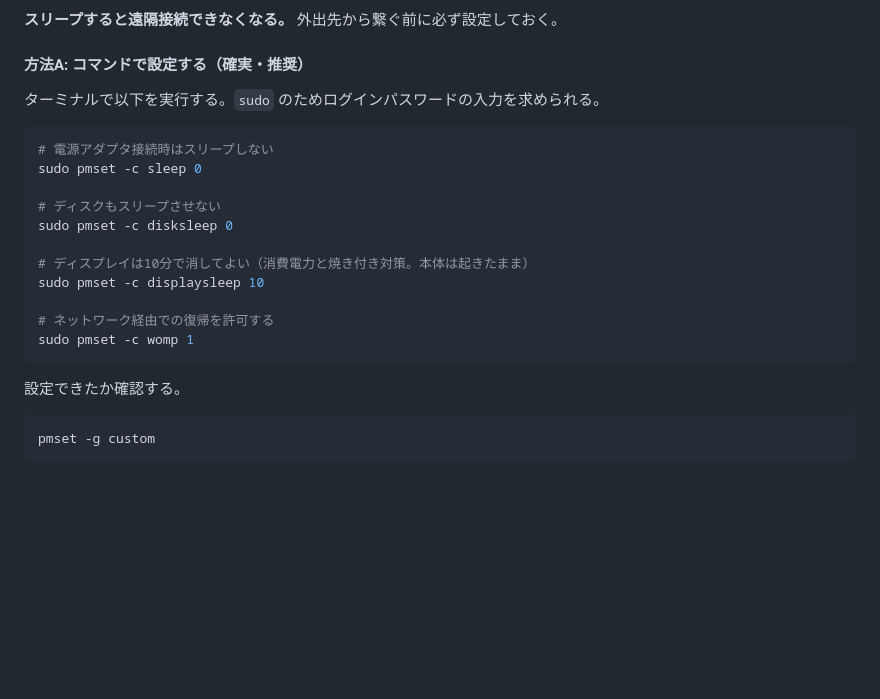
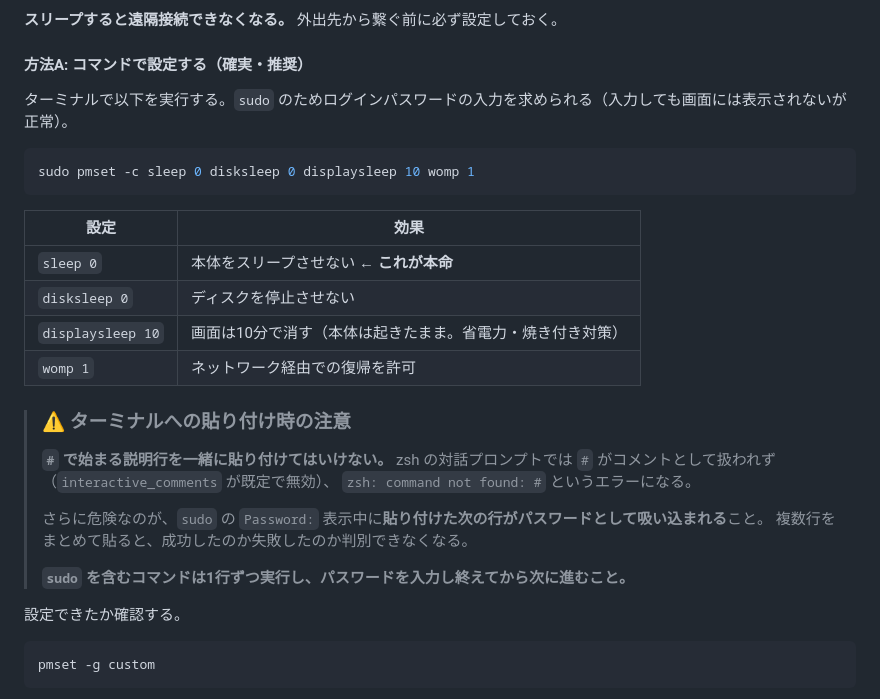
Before and after one commit to mochanwanwan/portfolio, a Markdown page: docs/mac-setup.md, the part around the change. Rendered like a GitHub page; blank space fills up the shorter version.

Commit message:
Combine pmset settings into one command and warn about paste hazards
zsh interactive shells do not treat # as a comment, and sudo's password
prompt swallows subsequent pasted lines. Collapses the four pmset calls
into a single invocation so only one password prompt occurs.

Co-Authored-By: Claude Opus 5 <noreply@anthropic.com>
Claude-Session: https://claude.ai/code/session_01D4mHxUbfFDQs2Zqn2gUePP

````diff
--- a/docs/mac-setup.md
+++ b/docs/mac-setup.md
@@ -191,21 +191,29 @@ git fetch origin
 
 #### 方法A: コマンドで設定する（確実・推奨）
 
-ターミナルで以下を実行する。`sudo` のためログインパスワードの入力を求められる。
+ターミナルで以下を実行する。`sudo` のためログインパスワードの入力を求められる（入力しても画面には表示されないが正常）。
 
 ```bash
-# 電源アダプタ接続時はスリープしない
-sudo pmset -c sleep 0
+sudo pmset -c sleep 0 disksleep 0 displaysleep 10 womp 1
+```
 
-# ディスクもスリープさせない
-sudo pmset -c disksleep 0
+| 設定 | 効果 |
+| --- | --- |
+| `sleep 0` | 本体をスリープさせない ← **これが本命** |
+| `disksleep 0` | ディスクを停止させない |
+| `displaysleep 10` | 画面は10分で消す（本体は起きたまま。省電力・焼き付き対策） |
+| `womp 1` | ネットワーク経由での復帰を許可 |
 
-# ディスプレイは10分で消してよい（消費電力と焼き付き対策。本体は起きたまま）
-sudo pmset -c displaysleep 10
-
-# ネットワーク経由での復帰を許可する
-sudo pmset -c womp 1
-```
+> ### ⚠️ ターミナルへの貼り付け時の注意
+>
+> **`#` で始まる説明行を一緒に貼り付けてはいけない。**
+> zsh の対話プロンプトでは `#` がコメントとして扱われず（`interactive_comments` が既定で無効）、
+> `zsh: command not found: #` というエラーになる。
+>
+> さらに危険なのが、`sudo` の `Password:` 表示中に**貼り付けた次の行がパスワードとして吸い込まれる**こと。
+> 複数行をまとめて貼ると、成功したのか失敗したのか判別できなくなる。
+>
+> **`sudo` を含むコマンドは1行ずつ実行し、パスワードを入力し終えてから次に進むこと。**
 
 設定できたか確認する。
 
````
